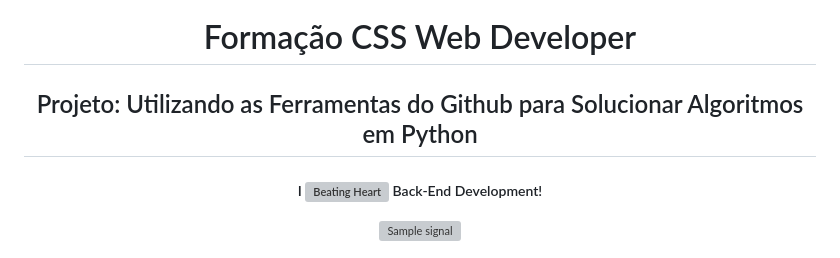
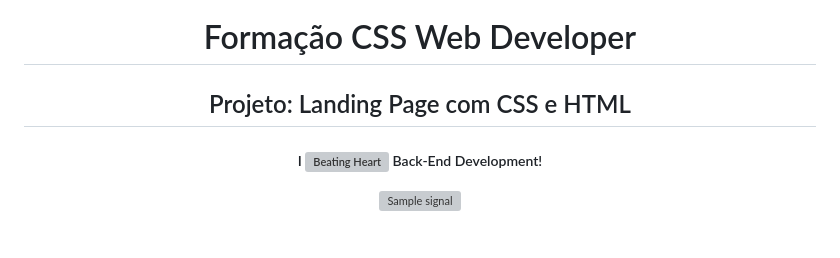
Before and after one commit to RenatoMor/dio-landing-page-css, a Markdown page: README.md, the part around the change. Drawn GitHub-style; grey boxes are pictures that could not be loaded.

Commit message:
Atualizando readme final

```diff
--- a/README.md
+++ b/README.md
@@ -4,7 +4,7 @@
 
 <h1 align="center">Formação CSS Web Developer</h1>
 
-<h2 align="center">Projeto: Utilizando as Ferramentas do Github para Solucionar Algoritmos em Python</h2>
+<h2 align="center">Projeto: Landing Page com CSS e HTML</h2>
 
 <h5 align="center"> I <img src="https://raw.githubusercontent.com/Tarikul-Islam-Anik/Animated-Fluent-Emojis/master/Emojis/Smilies/Beating%20Heart.png" alt="Beating Heart" width="20" height="20" /> Back-End Development!</h5>
 
```
